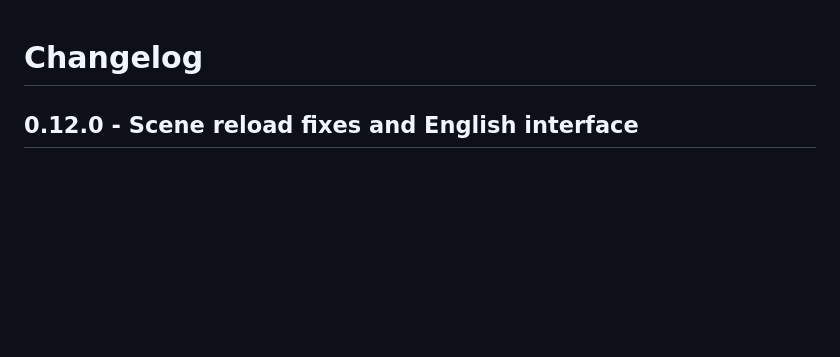
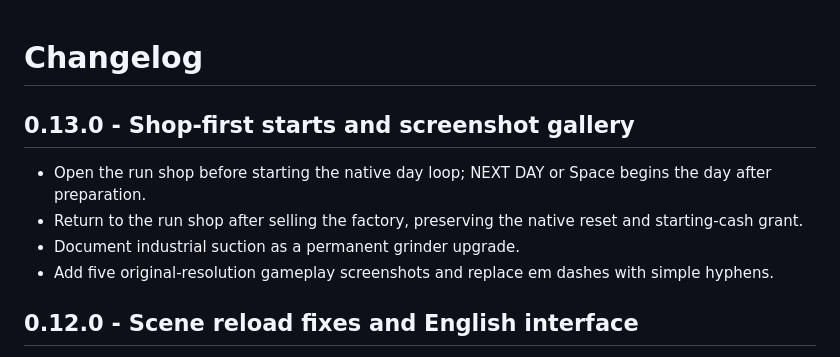
Before and after one commit to maaaakks/can-em-all-factory-overhaul, a Markdown page: CHANGELOG.md, the part around one of its changes. GitHub-like rendering; blank space fills up the shorter version.

Commit message:
Open the shop before day one and add gameplay screenshots

```diff
--- a/CHANGELOG.md
+++ b/CHANGELOG.md
@@ -1,4 +1,11 @@
 # Changelog
+
+## 0.13.0 - Shop-first starts and screenshot gallery
+
+- Open the run shop before starting the native day loop; NEXT DAY or Space begins the day after preparation.
+- Return to the run shop after selling the factory, preserving the native reset and starting-cash grant.
+- Document industrial suction as a permanent grinder upgrade.
+- Add five original-resolution gameplay screenshots and replace em dashes with simple hyphens.
 
 ## 0.12.0 - Scene reload fixes and English interface
 
```
Also changed, not shown: other parts of CHANGELOG.md (+1 -1 lines), README.md (+23 -4 lines), docs/FEATURES.md (+11 -1 lines), docs/images/permanent-upgrades-menu.png (added), 10 other files.
